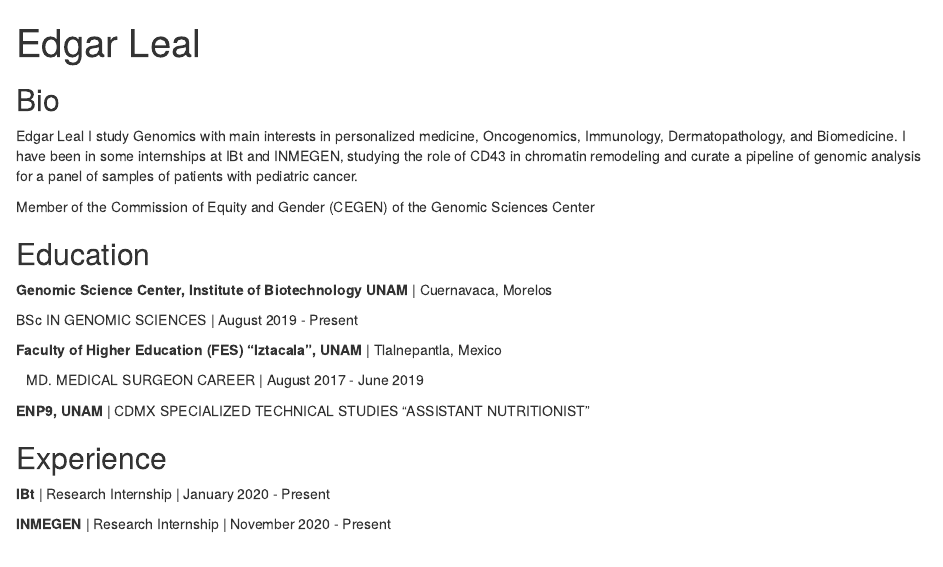
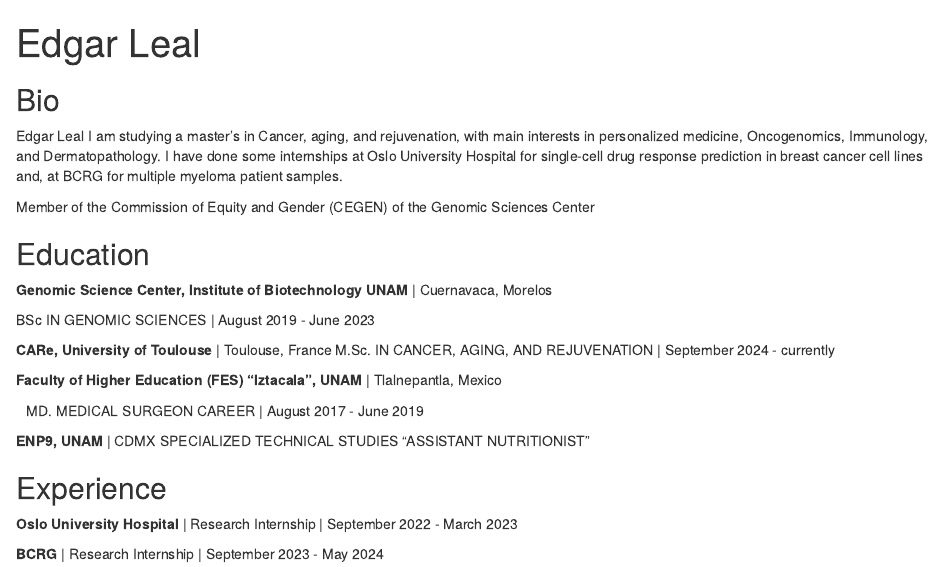
Before and after one commit to Edgarlcg/Edgarlcg.github.io, an R Markdown document (index.Rmd): the page in a window 1100 px wide, from its top. Rendered offline with R 4.5, knitr and Pandoc, with nearby package versions; drawn as R Markdown's standard HTML page in place of the format the file asks for.

Commit message:
Update index.Rmd
Updated my studies and experience

```diff
--- a/index.Rmd
+++ b/index.Rmd
@@ -14,7 +14,7 @@
 ## Bio
 
 Edgar Leal
-I study Genomics with main interests in personalized medicine, Oncogenomics, Immunology, Dermatopathology, and Biomedicine. I have been in some internships at IBt and INMEGEN, studying the role of CD43 in chromatin remodeling and curate a pipeline of genomic analysis for a panel of samples of patients with pediatric cancer.
+I am studying a master's in Cancer, aging, and rejuvenation, with main interests in personalized medicine, Oncogenomics, Immunology, and Dermatopathology. I have done some internships at Oslo University Hospital for single-cell drug response prediction in breast cancer cell lines and, at BCRG for multiple myeloma patient samples.
 
 Member of the Commission of  Equity and Gender (CEGEN) of the Genomic Sciences Center
 
@@ -23,7 +23,10 @@
 
 **Genomic Science Center, Institute of Biotechnology UNAM** | Cuernavaca, Morelos
 
-BSc IN GENOMIC SCIENCES   | August 2019 - Present
+BSc IN GENOMIC SCIENCES   | August 2019 - June 2023
+
+**CARe, University of Toulouse** | Toulouse, France
+M.Sc. IN CANCER, AGING, AND REJUVENATION   |  September 2024  -  currently
 
 **Faculty of Higher Education (FES) “Iztacala”, UNAM** | Tlalnepantla, Mexico
 
@@ -34,6 +37,6 @@
 
 ## Experience
 
-**IBt** | Research Internship | January 2020 - Present
+**Oslo University Hospital** | Research Internship | September 2022 - March 2023
 
-**INMEGEN** | Research Internship | November 2020 - Present
+**BCRG** | Research Internship | September 2023 - May 2024
```
